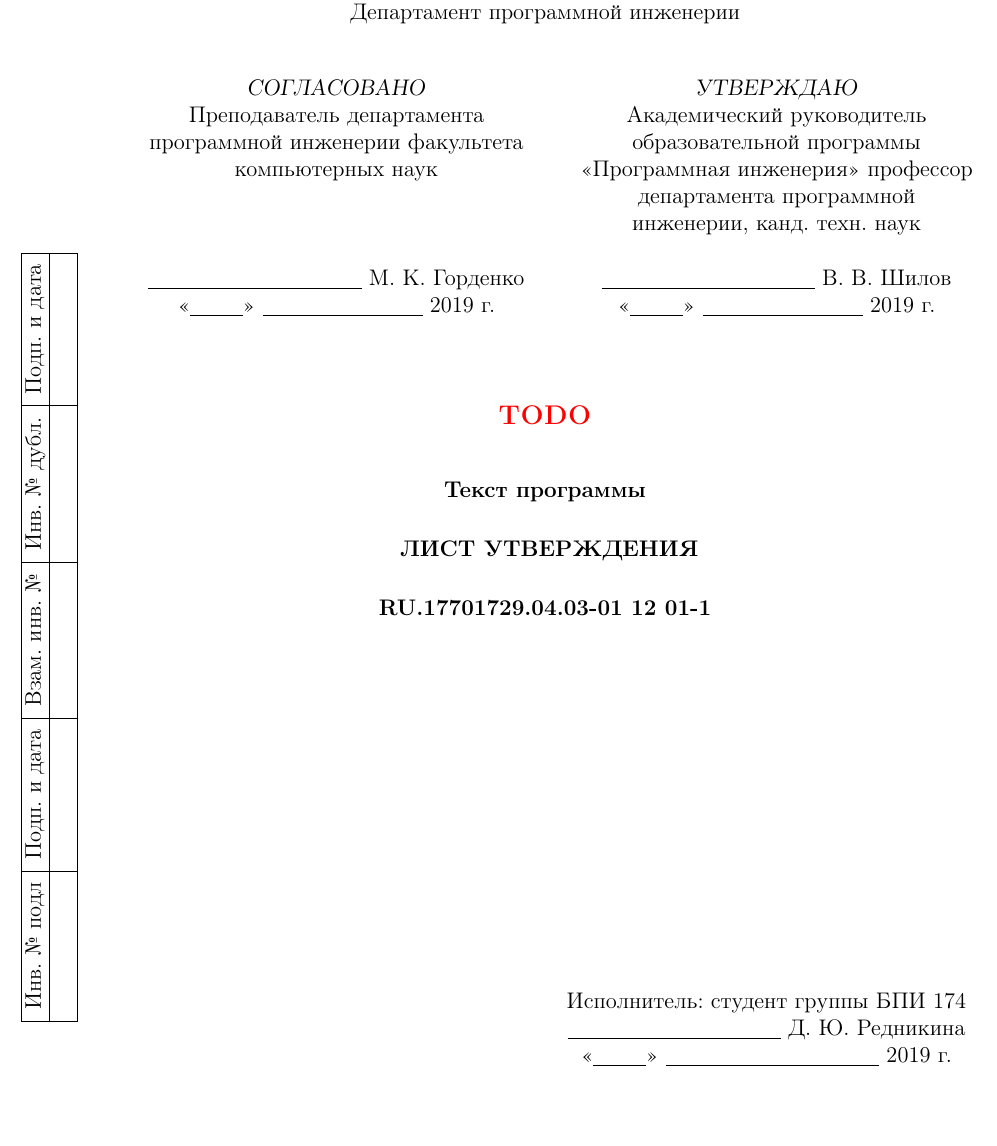
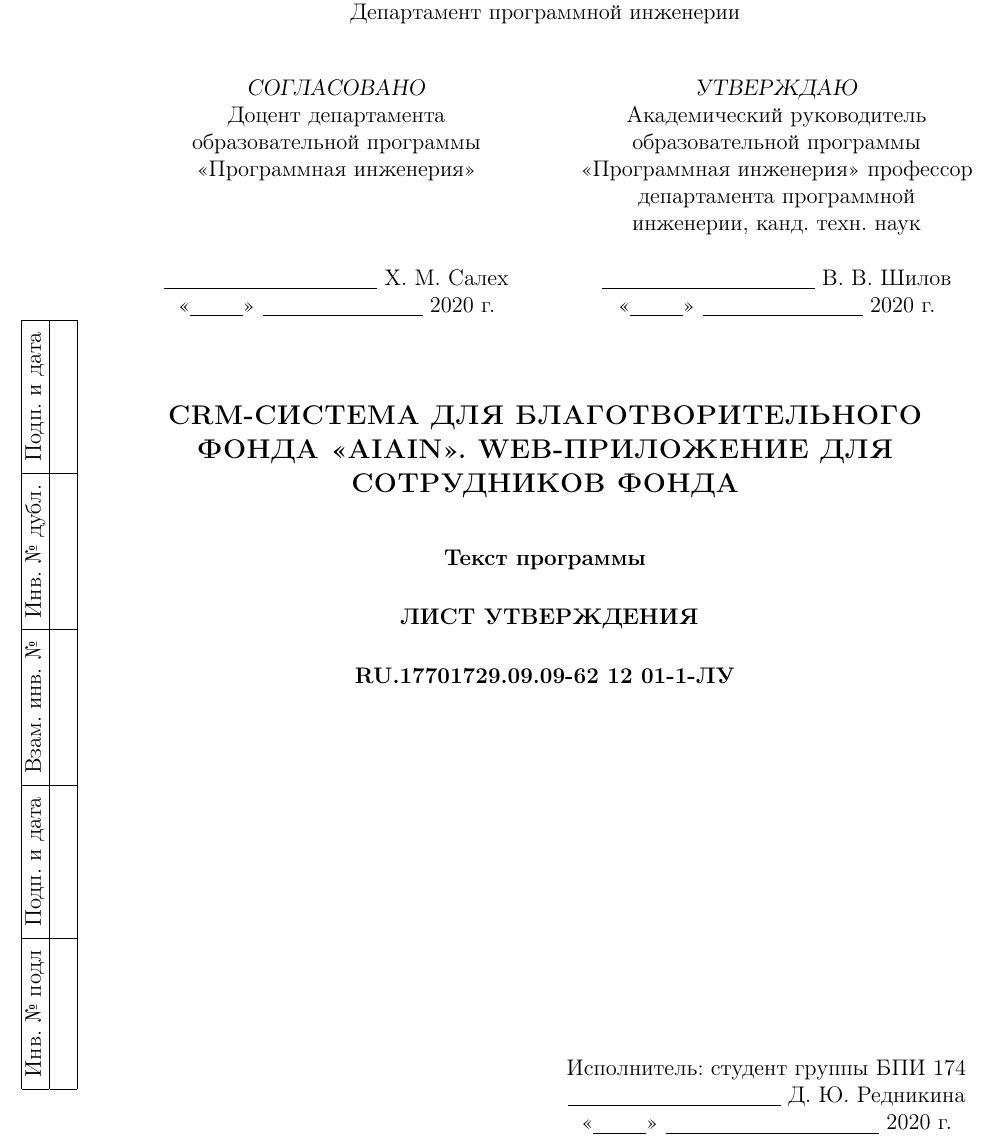
Before and after one commit to dashared/LaTeX-documentation, a LaTeX document (TP.tex, which reads styledoc19.sty): part of page 1 of 5, cut so that both start at the same text, the shorter picture padded with empty space. Compiled offline with pdfLaTeX.

Commit message:
Added new file and changed slightly .sty doc, also modified TP

```diff
--- a/TP.tex
+++ b/TP.tex
@@ -4,14 +4,15 @@
 
 \begin{document} % конец преамбулы, начало документа
 
-	\docNumber{RU.17701729.04.03-01 12 01-1}
+	\year{2020}
+	\docNumber{RU.17701729.09.09-62 12 01-1}
 	\docFormat{Текст программы}
 	\student{БПИ 174}{Д. Ю. Редникина}
 
-	%\project{IOS-ПРИЛОЖЕНИЕ <<СОЦИАЛЬНАЯ СЕТЬ ДЛЯ СОТРУДНИКОВ НИУ ВШЭ>>}
+	\project{CRM-СИСТЕМА ДЛЯ БЛАГОТВОРИТЕЛЬНОГО ФОНДА <<AIAIN>>. WEB-ПРИЛОЖЕНИЕ ДЛЯ СОТРУДНИКОВ ФОНДА}
 
-	\supervisor{Преподаватель департамента \vfill программной инженерии  факультета компьютерных наук}
-	{М. К. Горденко}
+	\supervisor{Доцент департамента \vfill образовательной программы  \vfill <<Программная инженерия>>}
+	{Х. М. Салех}
 
 	\firstPage
 	\newpage
--- a/styledoc19.sty
+++ b/styledoc19.sty
@@ -10,13 +10,18 @@
 %%% Дополнительная работа с математикой
 \usepackage{amsmath,amsfonts,amssymb,amsthm,mathtools} % AMS
 \usepackage{icomma} % "Умная" запятая: $0,2$ --- число, $0, 2$ --- перечисление
+\usepackage{amsthm}
 
+\usepackage{enumitem}
 %% Номера формул
 %\mathtoolsset{showonlyrefs=true} % Показывать номера только у тех формул, на которые есть \eqref{} в тексте.
 %\usepackage{leqno} % Нумерация формул слева
 
 % for tables added 12.11.18
 %\usepackage[format=simple,labelsep=space,tableposition=below]{caption}
+
+\usepackage{float} % for H and HT options
+\usepackage[section]{placeins}
 \usepackage{caption}
 \DeclareCaptionLabelSeparator{emdash}{ --- }
 \captionsetup{
@@ -35,6 +40,7 @@
 
 \usepackage{titlesec}
 \usepackage{hyperref}
+\usepackage{cleveref}
 \usepackage{etoolbox}
 \usepackage{lastpage}
 
@@ -52,10 +58,16 @@
 \setlength\fboxrule{1pt} % Толщина линий рамки \fbox{}
 \usepackage{wrapfig} % Обтекание рисунков текстом
 
+%%% BF for row
+\newcommand{\rowstyle}[1]{\gdef\currentrowstyle{#1}%
+#1\ignorespaces
+}
 %%% Работа с таблицами
 \usepackage{array,tabularx,tabulary,booktabs} % Дополнительная работа с таблицами
 \usepackage{longtable}  % Длинные таблицы
 \usepackage{multirow} % Слияние строк в таблице
+
+\newcolumntype{C}[1]{>{\centering\arraybackslash}p{#1}} % centered version of 'p' column type
 
 %%% Теоремы
 \theoremstyle{plain} % Это стиль по умолчанию, его можно не переопределять.
@@ -184,8 +196,13 @@
 
 \newcommand{\sectionbreak}{\clearpage}
 
+
+\newcommand{\customlabel}[2]{%
+    \protected@write \@auxout {}{\string \newlabel {#1}{{#2}{\thepage}{#2}{#1}{}} }%
+  \hypertarget{#1}{}
+}
 %%% addition. example: ПРИЛОЖЕНИЕ А
-\newcommand{\addition}[1]{%
+\newcommand{\addition}[2]{%
 	\clearpage
 	\newpage
 	\@startAdditions
@@ -197,6 +214,7 @@
 	\setcounter{secnumdepth}{0}
 	\section[Приложение \Alph{@tempSection}]{#1}
 	\setcounter{secnumdepth}{4}
+	\customlabel{#2}{\Alph{section}}
 }
 
 %% [#1]: ref id
@@ -249,10 +267,22 @@
 	\end{table}
 }
 
+\newcommand{\academicTeacherVKR}{
+    \vspace{1cm}
+    \hfill\begin{tabular}{>{\centering\arraybackslash}p{0.45\textwidth} }
+		\textsl{УТВЕРЖДАЮ}\\
+		Академический руководитель образовательной программы «Программная инженерия»
+		профессор департамента программной инженерии, канд. техн. наук\\
+		 \\
+		 \underline{\hspace{4cm}} В. В. Шилов\\
+		<<\underline{\hspace{1cm}}>> \underline{\hspace{3cm}} \@year{} г.\\
+	\end{tabular}
+}
+
 \newcommand{\secondPage}{
 	\pagestyle{fancy}
 	\lhead{УТВЕРЖДЕН \newline
-		\@docNumber{}}
+		\@docNumber{}-ЛУ}
 	\vspace*{9cm}
 	\begingroup
 	\centering
@@ -266,6 +296,12 @@
 	\vspace*{\fill}
 }
 
+\newcommand{\anonsection}[1]{\section*{#1}\addcontentsline{toc}{section}{#1}}
+
+\newcommand{\anonsubsection}[1]{\subsection*{#1}\addcontentsline{toc}{subsection}{#1}}
+
+\newcommand{\sectionVKR}[1]{\section*{Глава \thesection. #1}\addcontentsline{toc}{section}{Глава \thesection. #1}}
+
 \newcommand{\thirdPage}{
 	\lhead{ }
 	\chead{\vfill \thepage \vfill  \@docNumber{}}
@@ -275,11 +311,68 @@
 	\tableofcontents
 }
 
+\newcommand{\thirdPageWithoutTOC}{
+	\lhead{ }
+	\chead{\vfill \thepage \vfill  \@docNumber{}}
+	\rhead{ }
+	\cfoot{ }
+	\cfoot{\tabForTZ}
+}
+
+\newcommand{\clearPage}{
+	\lhead{ }
+	\chead{ }
+	\rhead{ }
+	\cfoot{ }
+	\cfoot{\thepage}
+}
+
 \newcommand{\projectName}[1]{
 	\begin{center}
 		\large{\textsc{\textbf{#1}}}
 	\end{center}
 }
+
+\newcommand{\projectNameDraft}[1]{
+    \vspace*{3cm}
+	\begin{center}
+		\large{ОТЧЕТ \\
+	    по преддипломной практике \\
+	    Подготовка ВКР на тему \\
+	    \vspace*{1cm}
+	    \textsc{\textbf{#1}}}
+	\end{center}
+	\vspace*{1cm}
+}
+
+\newcommand{\projectNameVKR}[1]{
+    \vspace*{2cm}
+	\begin{center}
+		\large{\textbf{Выпускная квалификационная работа} на тему \\
+	    \vspace*{0.5cm}
+	    \textbf{<<#1>>} \\
+	    \vspace*{0.5cm}
+	    по направлению подготовки 09.03.04 <<Программная инженерия>>
+	    }
+	\end{center}
+	\vspace*{2cm}
+}
+
+\newcommand{\checked}[3]{
+	\vspace{15mm}
+	\begin{tabular}{p{0.33\textwidth} p{0.33\textwidth} p{0.33\textwidth}}
+		\multicolumn{3}{l}{\textbf{#2}}\\
+		\multicolumn{3}{l}{#3}\\
+		\multicolumn{3}{l}{}\\
+		Дата: {#1} & $\underset{\text{(оценка)}}{\underline{\hspace{4cm}}}$  &  $\underset{\text{(подпись)}}{\underline{\hspace{4cm}}}$ \\
+	\end{tabular}
+	\begin{tabular}{p{0.33\textwidth} p{0.33\textwidth} p{0.33\textwidth}}
+		\multicolumn{3}{l}{\textbf{Оценка комиссии}}\\
+		\multicolumn{3}{l}{}\\
+		$\underset{\text{(дата)}}{\underline{\hspace{4cm}}}$ & $\underset{\text{(оценка)}}{\underline{\hspace{4cm}}}$  &  $\underset{\text{(подпись)}}{\underline{\hspace{4cm}}}$  \\
+	\end{tabular}
+}
+
 
 %\renewcommand{\familydefault}{\sfdefault} % Начертание шрифта
 
@@ -291,7 +384,7 @@
 \textbf{
 	ЛИСТ УТВЕРЖДЕНИЯ}
 \par\vspace{6mm}
-\textbf{\@docNumber{}}
+\textbf{\@docNumber{}-ЛУ}
 \par\vspace{60mm}
 \end{center}}
 
@@ -310,6 +403,55 @@
 	\titleList
 	\nameOfAuthor
 	\tabForFirstPage
+}
+
+\newcommand{\draftVKR}{
+    \itsHSE
+    \projectNameDraft{\@project{}}
+    \nameOfAuthorDraft
+    \checked{26.04.21}{Руководитель практики от НИУ ВШЭ}{Доцент департамента программной инженерии Салех Хади Мухаммед}
+}
+
+
+\newcommand{\VKR}{
+    \itsHSE
+    \academicTeacherVKR
+    \projectNameVKR{\@project{}}
+    \nameOfAuthorVKR
+}
+
+\newcommand{\nameOfAuthorDraft}{
+	\hfill\begin{tabular}{r}
+		\\
+		Выполнила студентка
+		\\
+		образовательной программы
+		\\
+		09.03.04 <<Программная инженерия>>
+		\\
+		  группы \@groupName{}
+		\\
+		 \@student{}
+		\\
+		<<\underline{\hspace{1cm}}>> \underline{\hspace{3cm}} \@year{} г.
+	    \end{tabular}
+	   \vspace{1cm}
+}
+
+
+
+\newcommand{\nameOfAuthorVKR}{
+    \begin{table}[h]
+    	\begin{flushleft}
+    		\begin{tabular}{ >{\arraybackslash}p{0.5\textwidth}  >{\arraybackslash}p{0.45\textwidth} }
+
+    			\@supervPos{} &  Выполнила студентка \vfill образовательной программы \vfill 09.03.04  <<Программная инженерия>> \vfill группы \@groupName{} \\
+    			\@supervName{} & \@student{} \\
+    			& \\
+    			$\underset{\text{(дата, подпись)}}{\underline{\hspace{5cm}}}$ &  $\underset{\text{(дата, подпись)}}{\underline{\hspace{5cm}}}$ \\
+    		\end{tabular}
+    	\end{flushleft}
+    \end{table}
 }
 
 \newcommand{\nameOfAuthor}{
@@ -359,58 +501,6 @@
 	\hline
 	& & & & & & & & & \\[5ex]
 	\hline
-	& & & & & & & & & \\[5ex]
-	\hline
-	& & & & & & & & & \\[5ex]
-	\hline
-	& & & & & & & & & \\[5ex]
-	\hline
-	& & & & & & & & & \\[5ex]
-	\hline
-	& & & & & & & & & \\[5ex]
-	\hline
-	& & & & & & & & & \\[5ex]
-	\hline
-	& & & & & & & & & \\[5ex]
-	\hline
-	& & & & & & & & & \\[5ex]
-	\hline
-	& & & & & & & & & \\[5ex]
-	\hline
-	& & & & & & & & & \\[5ex]
-	\hline
-	& & & & & & & & & \\[5ex]
-	\hline
-	& & & & & & & & & \\[5ex]
-	\hline
-	& & & & & & & & & \\[5ex]
-	\hline
-	& & & & & & & & & \\[5ex]
-	\hline
-	& & & & & & & & & \\[5ex]
-	\hline
-	& & & & & & & & & \\[5ex]
-	\hline
-	& & & & & & & & & \\[5ex]
-	\hline
-	& & & & & & & & & \\[5ex]
-	\hline
-	& & & & & & & & & \\[5ex]
-	\hline
-	& & & & & & & & & \\[5ex]
-	\hline
-	& & & & & & & & & \\[5ex]
-	\hline
-	& & & & & & & & & \\[5ex]
-	\hline
-	& & & & & & & & & \\[5ex]
-	\hline
-	& & & & & & & & & \\[5ex]
-	\hline
-	& & & & & & & & & \\[5ex]
-	\hline
-	& & & & & & & & & \\[5ex]
-	\hline
 
 \end{tabular}
 
```
Also changed, not shown: PMI.tex (+8 -3 lines), RO.tex (+11 -6 lines), TZ.tex (+6 -4 lines), VKR.tex (added, +232 -0 lines), README.md, TP.tex (16 more changed lines).
